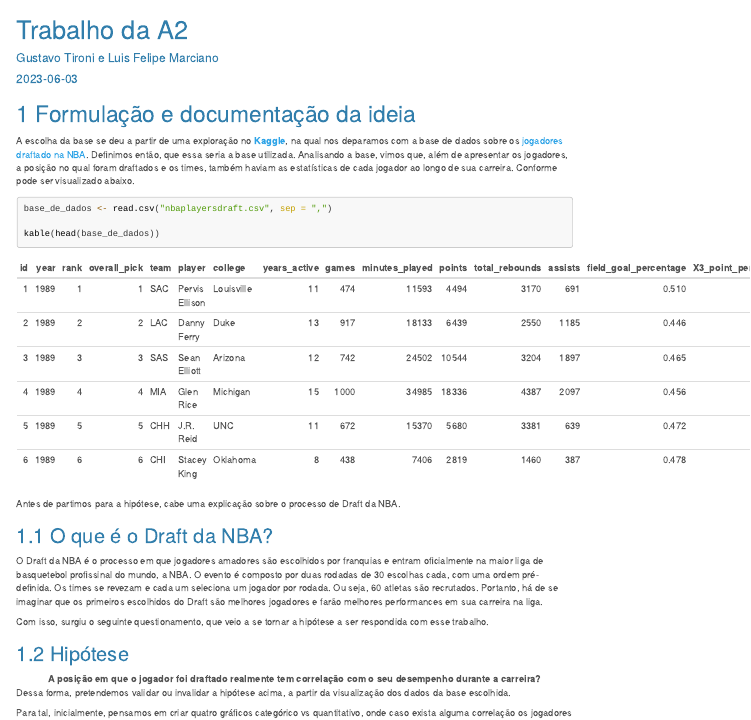
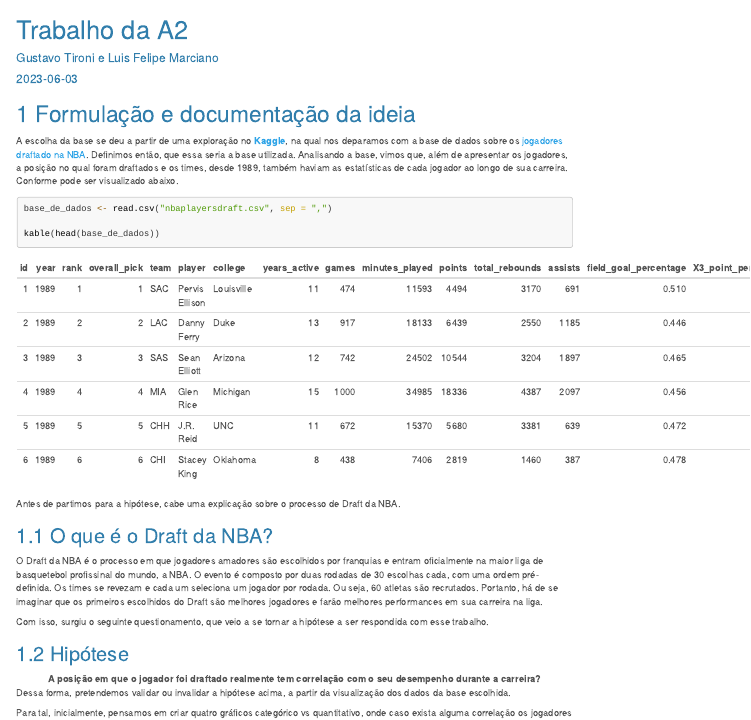
Before and after one commit to gtironi/TrabalhoA2_AEDV, an R Markdown document (DocumentaçãoA2.Rmd): the page in a window 1100 px wide, from its top. The pictures show the output file DocumentaçãoA2.html that the author committed with the source, opened offline; menus at the side of the page are left out.

Commit message:
Pequena correção no markdown

````diff
--- a/DocumentaçãoA2.Rmd
+++ b/DocumentaçãoA2.Rmd
@@ -36,7 +36,7 @@ library(knitr)
 
 # Formulação e documentação da ideia
 
-A escolha da base se deu a partir de uma exploração no [**Kaggle**](https://www.kaggle.com/), na qual nos deparamos com a base de dados sobre os [jogadores draftado na NBA](https://www.kaggle.com/datasets/mattop/nba-draft-basketball-player-data-19892021). Definimos então, que essa seria a base utilizada. Analisando a base, vimos que, além de apresentar os jogadores, a posição no qual foram draftados e os times, também haviam as estatísticas de cada jogador ao longo de sua carreira. Conforme pode ser visualizado abaixo.
+A escolha da base se deu a partir de uma exploração no [**Kaggle**](https://www.kaggle.com/), na qual nos deparamos com a base de dados sobre os [jogadores draftado na NBA](https://www.kaggle.com/datasets/mattop/nba-draft-basketball-player-data-19892021). Definimos então, que essa seria a base utilizada. Analisando a base, vimos que, além de apresentar os jogadores, a posição no qual foram draftados e os times, desde 1989, também haviam as estatísticas de cada jogador ao longo de sua carreira. Conforme pode ser visualizado abaixo.
 
 ```{r}
 base_de_dados <- read.csv("nbaplayersdraft.csv", sep = ",")
````
Also changed, not shown: DocumentaçãoA2.html.
